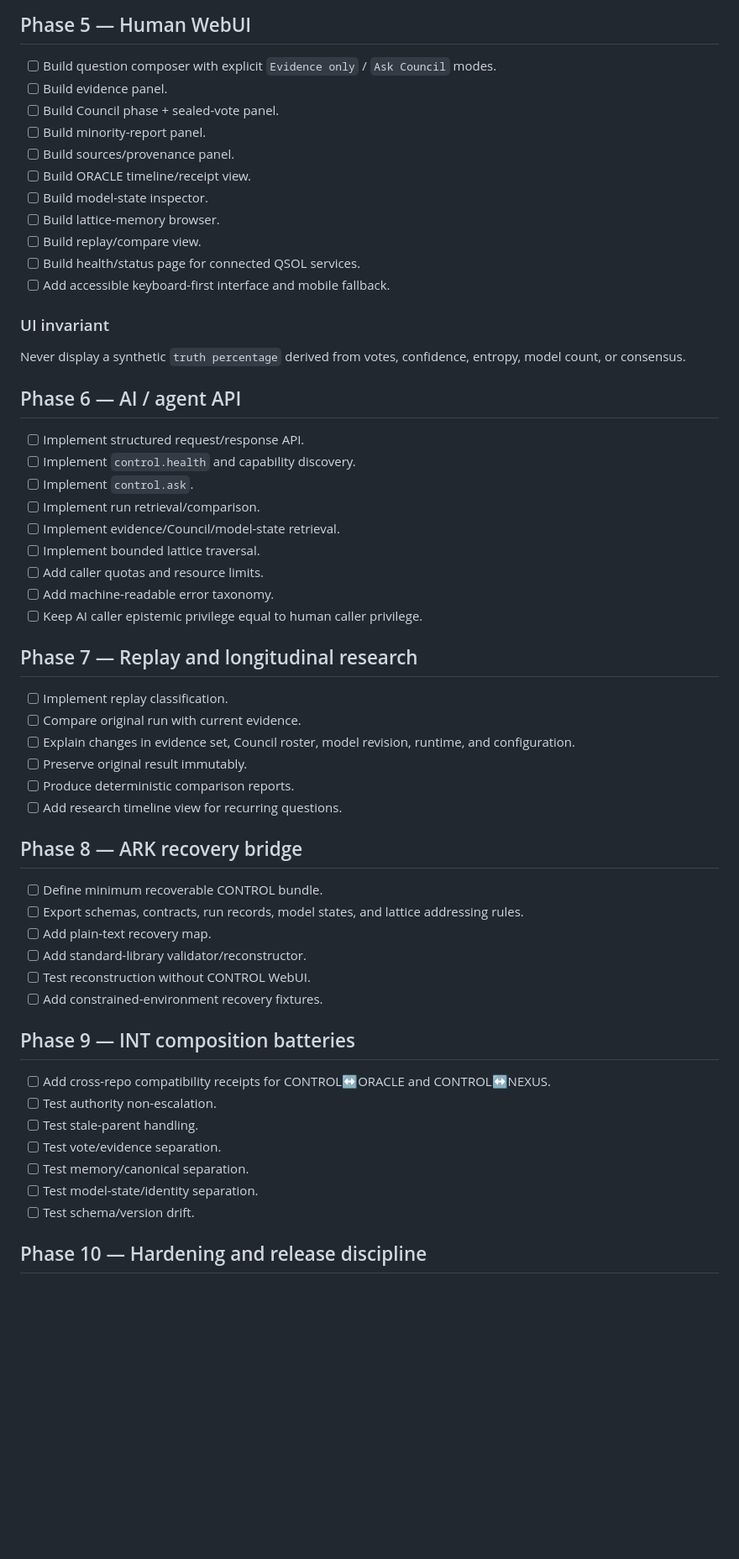
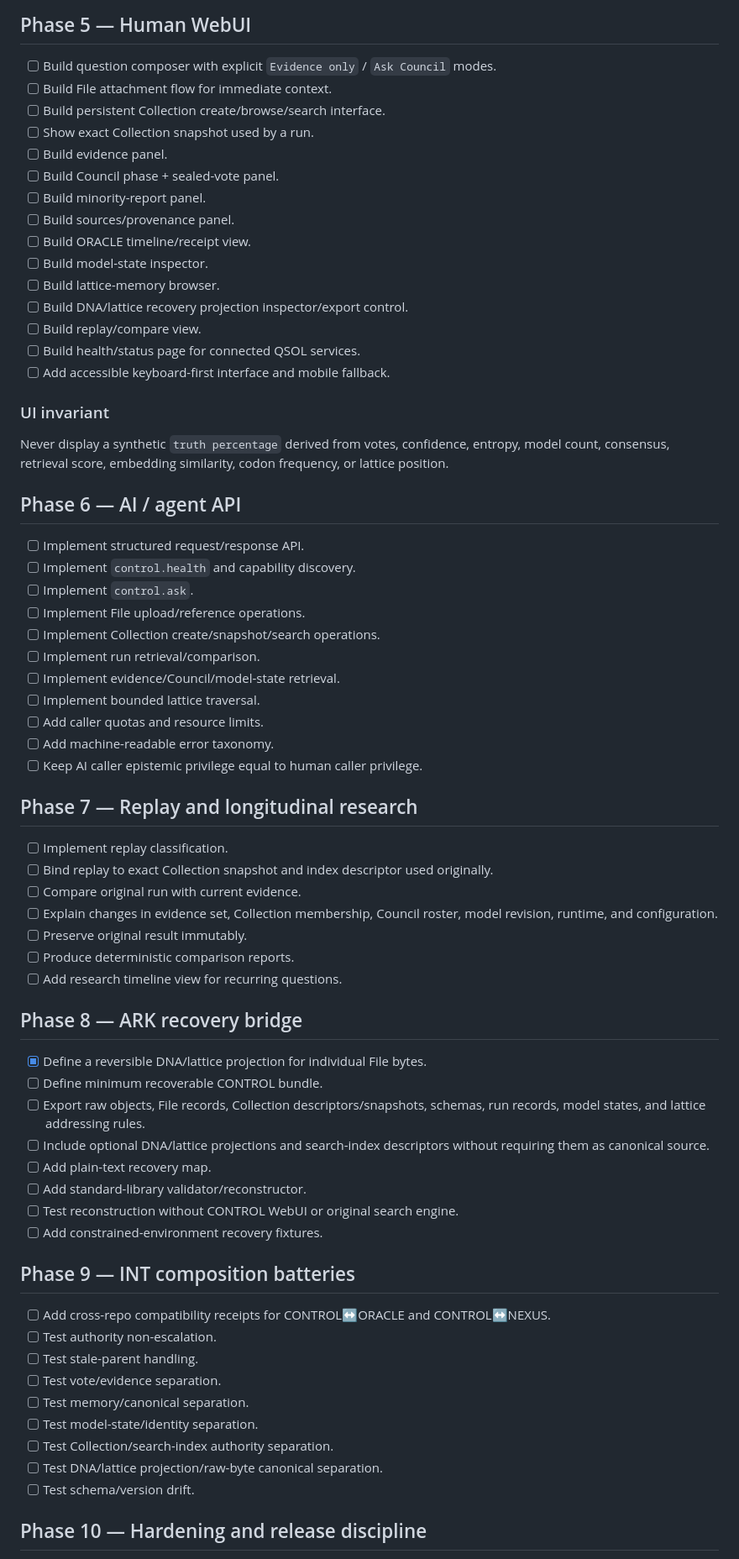
Before and after one commit to QSOLKCB/QSOL-CONTROL, a Markdown page: ROADMAP.md, the part around one of its changes. Shown at 84% size. GitHub-like rendering; blank space fills up the shorter version.

```diff
--- a/ROADMAP.md
+++ b/ROADMAP.md
@@ -73,6 +107,9 @@ CONTROL may invoke Council operations but cannot alter NEXUS vote weights, ballo
 ## Phase 5 — Human WebUI
 
 - [ ] Build question composer with explicit `Evidence only` / `Ask Council` modes.
+- [ ] Build File attachment flow for immediate context.
+- [ ] Build persistent Collection create/browse/search interface.
+- [ ] Show exact Collection snapshot used by a run.
 - [ ] Build evidence panel.
 - [ ] Build Council phase + sealed-vote panel.
 - [ ] Build minority-report panel.
@@ -80,19 +117,22 @@ CONTROL may invoke Council operations but cannot alter NEXUS vote weights, ballo
 - [ ] Build ORACLE timeline/receipt view.
 - [ ] Build model-state inspector.
 - [ ] Build lattice-memory browser.
+- [ ] Build DNA/lattice recovery projection inspector/export control.
 - [ ] Build replay/compare view.
 - [ ] Build health/status page for connected QSOL services.
 - [ ] Add accessible keyboard-first interface and mobile fallback.
 
 ### UI invariant
 
-Never display a synthetic `truth percentage` derived from votes, confidence, entropy, model count, or consensus.
+Never display a synthetic `truth percentage` derived from votes, confidence, entropy, model count, consensus, retrieval score, embedding similarity, codon frequency, or lattice position.
 
 ## Phase 6 — AI / agent API
 
 - [ ] Implement structured request/response API.
 - [ ] Implement `control.health` and capability discovery.
 - [ ] Implement `control.ask`.
+- [ ] Implement File upload/reference operations.
+- [ ] Implement Collection create/snapshot/search operations.
 - [ ] Implement run retrieval/comparison.
 - [ ] Implement evidence/Council/model-state retrieval.
 - [ ] Implement bounded lattice traversal.
@@ -103,19 +143,22 @@ Never display a synthetic `truth percentage` derived from votes, confidence, ent
 ## Phase 7 — Replay and longitudinal research
 
 - [ ] Implement replay classification.
+- [ ] Bind replay to exact Collection snapshot and index descriptor used originally.
 - [ ] Compare original run with current evidence.
-- [ ] Explain changes in evidence set, Council roster, model revision, runtime, and configuration.
+- [ ] Explain changes in evidence set, Collection membership, Council roster, model revision, runtime, and configuration.
 - [ ] Preserve original result immutably.
 - [ ] Produce deterministic comparison reports.
 - [ ] Add research timeline view for recurring questions.
 
 ## Phase 8 — ARK recovery bridge
 
+- [x] Define a reversible DNA/lattice projection for individual File bytes.
 - [ ] Define minimum recoverable CONTROL bundle.
-- [ ] Export schemas, contracts, run records, model states, and lattice addressing rules.
+- [ ] Export raw objects, File records, Collection descriptors/snapshots, schemas, run records, model states, and lattice addressing rules.
+- [ ] Include optional DNA/lattice projections and search-index descriptors without requiring them as canonical source.
 - [ ] Add plain-text recovery map.
 - [ ] Add standard-library validator/reconstructor.
-- [ ] Test reconstruction without CONTROL WebUI.
+- [ ] Test reconstruction without CONTROL WebUI or original search engine.
 - [ ] Add constrained-environment recovery fixtures.
 
 ## Phase 9 — INT composition batteries
@@ -126,6 +169,8 @@ Never display a synthetic `truth percentage` derived from votes, confidence, ent
 - [ ] Test vote/evidence separation.
 - [ ] Test memory/canonical separation.
 - [ ] Test model-state/identity separation.
+- [ ] Test Collection/search-index authority separation.
+- [ ] Test DNA/lattice projection/raw-byte canonical separation.
 - [ ] Test schema/version drift.
 
 ## Phase 10 — Hardening and release discipline
```
Also changed, not shown: other parts of ROADMAP.md (+49 -13 lines).
